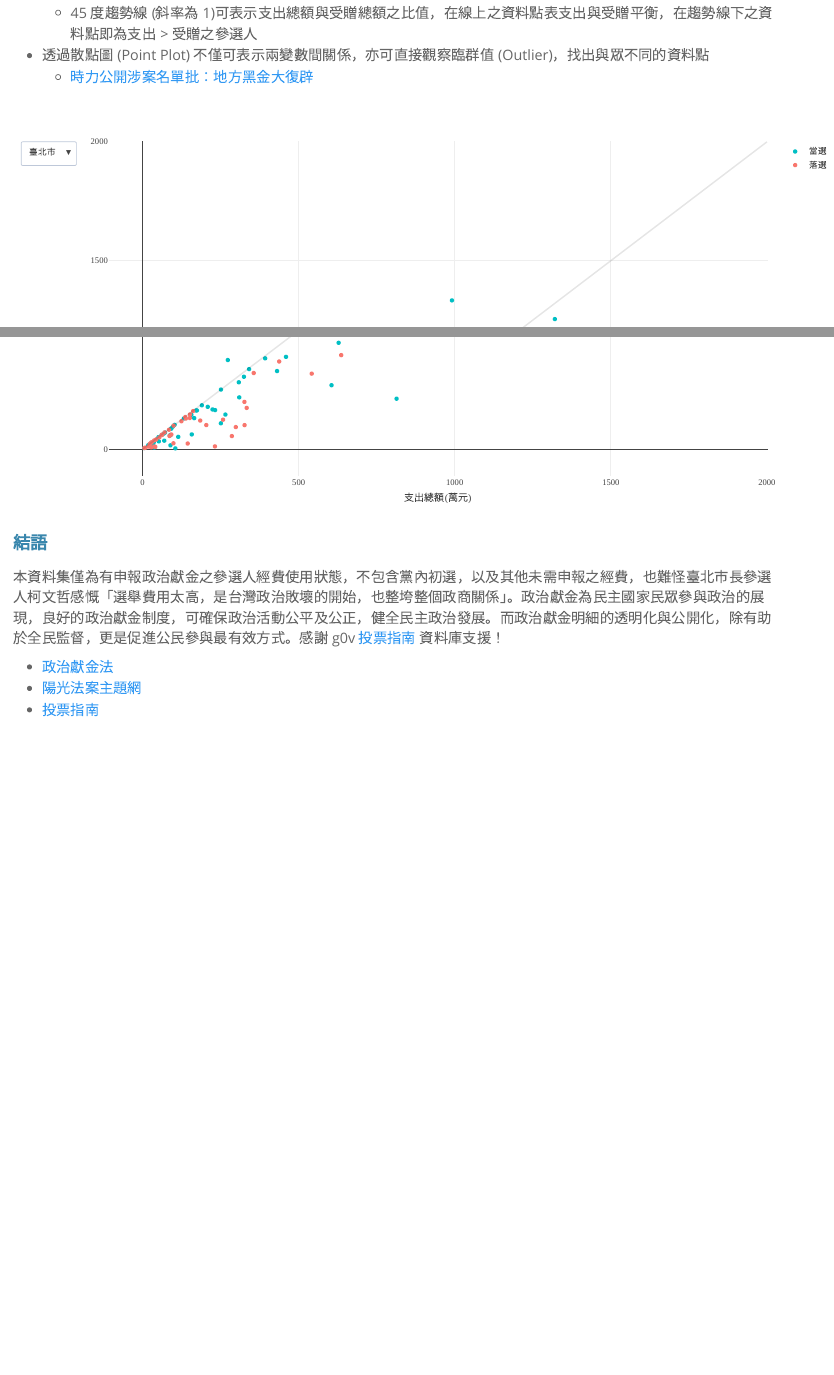
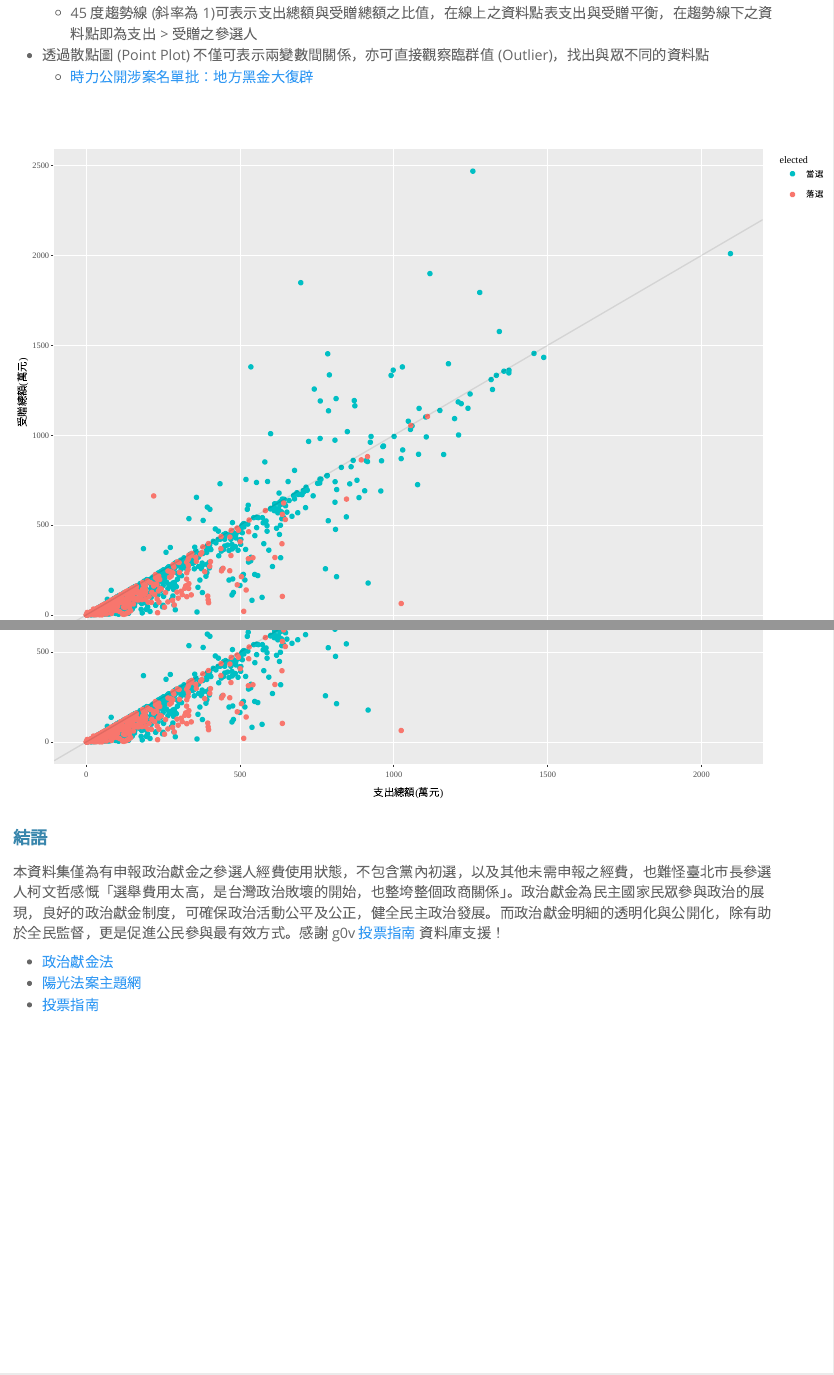
Before and after one commit to snexuz/pContribute, an R Markdown document (politicContribution.Rmd): the page in a window 1100 px wide, from 4690 px down, and a second part further down, joined at a grey line. Rendered offline with R 4.5, knitr and Pandoc, with nearby package versions; code that draws random numbers runs with fixed seeds of ours.

Commit message:
fix last plot

````diff
--- a/politicContribution.Rmd
+++ b/politicContribution.Rmd
@@ -269,67 +269,21 @@ p
 
 ```{r fig.height=8, fig.width=12}
 
-candidate %>% filter(county %in% levels(candidate$county)) %>%
-  plot_ly(
-    type = 'scatter',
-    x = ~pc.out_total/10000,
-    y = ~pc.in_total/10000,
-    color = ~elected,
-    colors = c("#00BFC4", "#F8766D"),
-    text = ~sprintf("%s, %s, %s <br>%s%s <br>受贈: %s <br>支出: %s <br>滕餘: %s <br>得票數: %s (%s %%)<br>2018 參選: %s",
-                   name, party, elected, county, district, pc.in_total, pc.out_total, pc.balance, votes, votes_percentage, thisyr),
-    hoverinfo = 'text',
-    mode = 'markers',
-    transforms = list(
-      list(
-        type = 'filter',
-        target = ~county,
-        operation = '=',
-        value = levels(candidate$county)[2]
-      )
-    )) %>% layout(
-      # autosize = F, width = 1000, height = 800,
-      font = list(family = "微軟正黑體"),
-      xaxis = list(title = "支出總額(萬元)"),
-      yaxis = list(title = "受贈總額(萬元)"),
-      shapes = list(
-        type = 'line',
-        xref = 'x', x0 = 0, x1 = 2000,
-        yref = 'y', y0 = 0, y1 = 2000,
-        line = list(color = 'rgb(0,0,0)'),
-        opacity = 0.1),
-      updatemenus = list(
-        list(
-          type = 'dropdown',
-          active = 0,
-          buttons = list(
-            list(method = "restyle", args = list("transforms[0].value", levels(candidate$county)[1]), label = levels(candidate$county)[1]),
-            list(method = "restyle", args = list("transforms[0].value", levels(candidate$county)[2]), label = levels(candidate$county)[2]),
-            list(method = "restyle", args = list("transforms[0].value", levels(candidate$county)[3]), label = levels(candidate$county)[3]),
-            list(method = "restyle", args = list("transforms[0].value", levels(candidate$county)[4]), label = levels(candidate$county)[4]),
-            list(method = "restyle", args = list("transforms[0].value", levels(candidate$county)[5]), label = levels(candidate$county)[5]),
-            list(method = "restyle", args = list("transforms[0].value", levels(candidate$county)[6]), label = levels(candidate$county)[6]),
-            list(method = "restyle", args = list("transforms[0].value", levels(candidate$county)[7]), label = levels(candidate$county)[7]),
-            list(method = "restyle", args = list("transforms[0].value", levels(candidate$county)[8]), label = levels(candidate$county)[8]),
-            list(method = "restyle", args = list("transforms[0].value", levels(candidate$county)[9]), label = levels(candidate$county)[9]),
-            list(method = "restyle", args = list("transforms[0].value", levels(candidate$county)[10]), label = levels(candidate$county)[10]),
-            list(method = "restyle", args = list("transforms[0].value", levels(candidate$county)[11]), label = levels(candidate$county)[11]),
-            list(method = "restyle", args = list("transforms[0].value", levels(candidate$county)[12]), label = levels(candidate$county)[12]),
-            list(method = "restyle", args = list("transforms[0].value", levels(candidate$county)[13]), label = levels(candidate$county)[13]),
-            list(method = "restyle", args = list("transforms[0].value", levels(candidate$county)[14]), label = levels(candidate$county)[14]),
-            list(method = "restyle", args = list("transforms[0].value", levels(candidate$county)[15]), label = levels(candidate$county)[15]),
-            list(method = "restyle", args = list("transforms[0].value", levels(candidate$county)[16]), label = levels(candidate$county)[16]),
-            list(method = "restyle", args = list("transforms[0].value", levels(candidate$county)[17]), label = levels(candidate$county)[17]),
-            list(method = "restyle", args = list("transforms[0].value", levels(candidate$county)[18]), label = levels(candidate$county)[18]),
-            list(method = "restyle", args = list("transforms[0].value", levels(candidate$county)[19]), label = levels(candidate$county)[19]),
-            list(method = "restyle", args = list("transforms[0].value", levels(candidate$county)[20]), label = levels(candidate$county)[20]),
-            list(method = "restyle", args = list("transforms[0].value", levels(candidate$county)[21]), label = levels(candidate$county)[21]),
-            list(method = "restyle", args = list("transforms[0].value", levels(candidate$county)[22]), label = levels(candidate$county)[22])
-          )
-        )
-      )
-    )
+p <- candidate %>%
+  filter(!is.na(pc.balance)) %>%
+  ggplot(aes(x = pc.out_total/10000, y = pc.in_total/10000, color = elected,
+             text = sprintf("%s, %s, %s <br>%s%s <br>收入: %s <br>支出: %s <br>謄餘: %s <br>得票數: %s (%s %%)<br>2018 參選: %s",
+                            name, party, elected, county, district, pc.in_total, pc.out_total, pc.balance, votes, votes_percentage, thisyr))) +
+  geom_point() + geom_abline(intercept = 0, slope = 1, colour='rgba(0,0,0,0.1)', size = 0.5) +
+  scale_color_manual(values = c("#00BFC4", "#F8766D")) +
+  xlab("支出總額(萬元)") + ylab("受贈總額(萬元)") +
+  theme(plot.title = element_text(size=14, face="bold"),
+        plot.margin = margin(t = 10, r = 10, b = 10, l = 10),
+        legend.title = element_blank()
+  )
 
+ggplotly(p, tooltip="text") %>%
+  layout(font = list(family = "微軟正黑體"))
 
 ```
 
````
Also changed, not shown: dev/pc.Rmd (+2 -2 lines), dev/plot_lyDev.R (+42 -37 lines).
